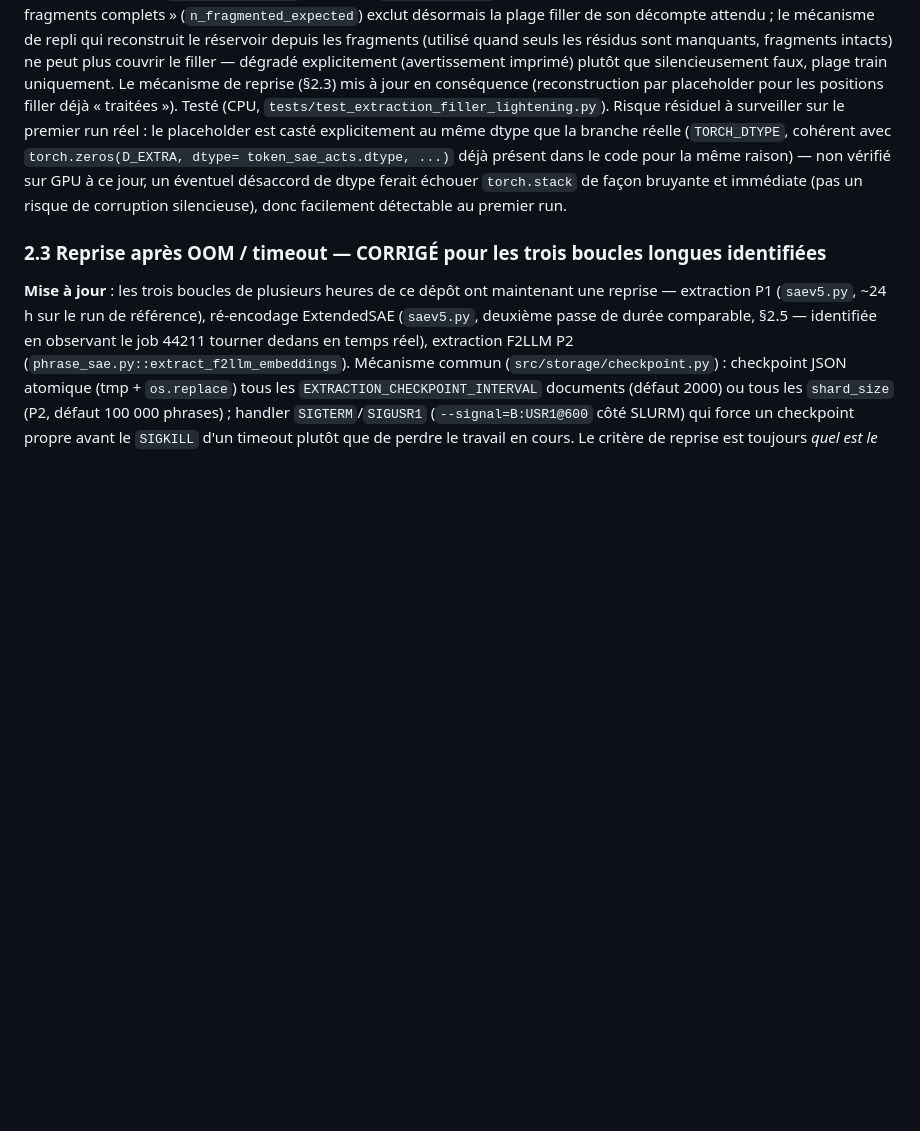
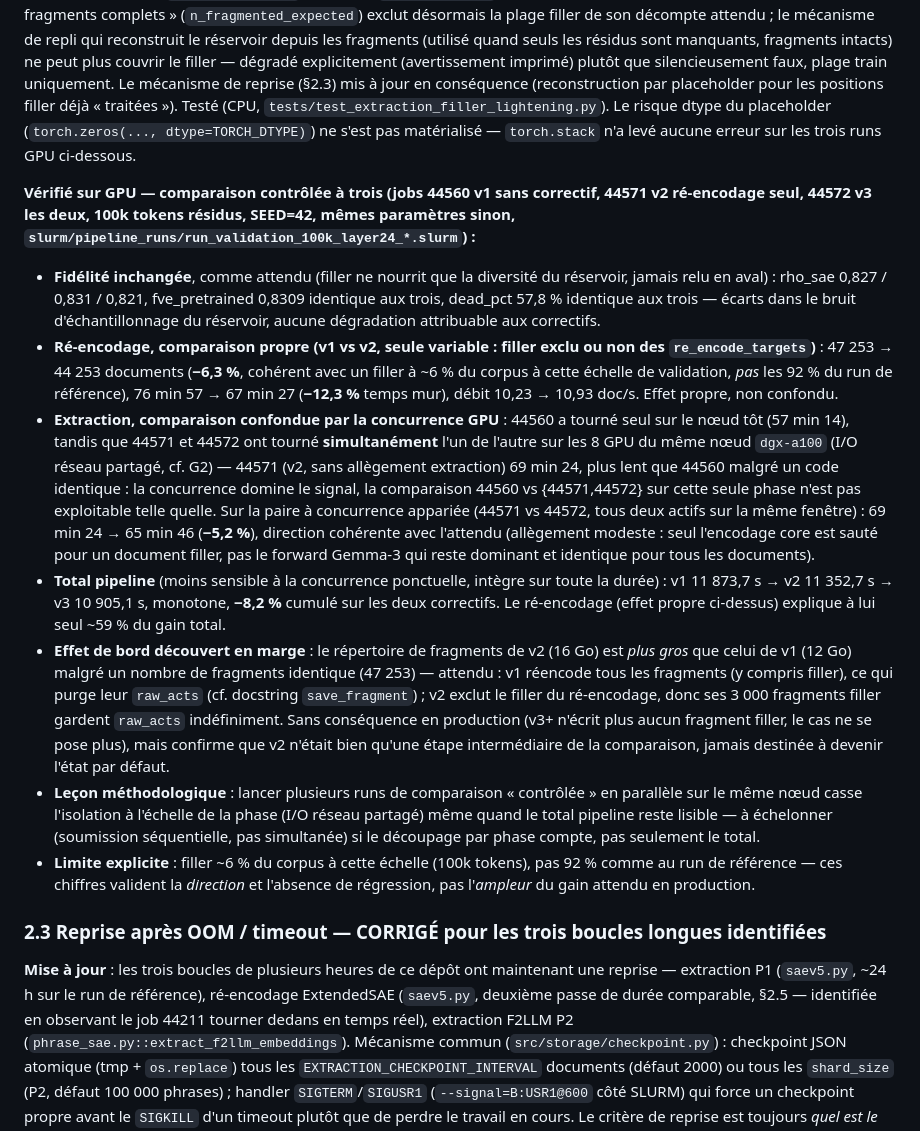
Before and after one commit to GregoirePelletier/SAE, a Markdown page: AUDIT_SAE_2026-08.md, the part around one of its changes. GitHub-like rendering; blank space fills up the shorter version.

Commit message:
G7 : résultats GPU de la comparaison contrôlée à trois (44560/44571/44572)
Les trois runs de validation lancés pour isoler l'effet des deux
correctifs filler (ré-encodage seul vs ré-encodage+extraction) sont
terminés. Fidélité inchangée sur les trois (rho_sae/fve_pretrained/
dead_pct dans le bruit d'échantillonnage du réservoir) -- pas de
régression de qualité, comme attendu pour des correctifs de pure
performance.

Ré-encodage (comparaison propre v1 vs v2, seule variable changée) :
-12,3% temps mur pour -6,3% de documents. Extraction : comparaison
brute confondue par la concurrence GPU (44571/44572 ont tourné
simultanément sur le même nœud, I/O réseau partagé) -- sur la paire à
concurrence appariée, -5,2%, cohérent avec l'attendu. Total pipeline
-8,2% cumulé, monotone sur les trois runs.

Effet de bord noté en marge : les fragments filler de v2 gardent
raw_acts indéfiniment (jamais ré-encodés), gonflant son répertoire de
fragments par rapport à v1 -- sans conséquence en production, v2
n'étant qu'une étape intermédiaire de la comparaison.

Leçon méthodologique documentée : des runs de comparaison "contrôlée"
lancés en parallèle sur le même nœud cassent l'isolation à l'échelle
de la phase (pas du total) via l'I/O réseau partagé -- à échelonner si
le découpage par phase compte.

```diff
--- a/AUDIT_SAE_2026-08.md
+++ b/AUDIT_SAE_2026-08.md
@@ -387,11 +387,46 @@ seuls les résidus sont manquants, fragments intacts) ne peut plus couvrir le fi
 explicitement (avertissement imprimé) plutôt que silencieusement faux, plage train uniquement. Le
 mécanisme de reprise (§2.3) mis à jour en conséquence (reconstruction par placeholder pour les
 positions filler déjà « traitées »). Testé (CPU, `tests/test_extraction_filler_lightening.py`).
-Risque résiduel à surveiller sur le premier run réel : le placeholder est casté explicitement au
-même dtype que la branche réelle (`TORCH_DTYPE`, cohérent avec `torch.zeros(D_EXTRA, dtype=
-token_sae_acts.dtype, ...)` déjà présent dans le code pour la même raison) — non vérifié sur GPU à
-ce jour, un éventuel désaccord de dtype ferait échouer `torch.stack` de façon bruyante et immédiate
-(pas un risque de corruption silencieuse), donc facilement détectable au premier run.
+Le risque dtype du placeholder (`torch.zeros(..., dtype=TORCH_DTYPE)`) ne s'est pas matérialisé —
+`torch.stack` n'a levé aucune erreur sur les trois runs GPU ci-dessous.
+
+**Vérifié sur GPU — comparaison contrôlée à trois (jobs 44560 v1 sans correctif, 44571 v2
+ré-encodage seul, 44572 v3 les deux, 100k tokens résidus, SEED=42, mêmes paramètres sinon,
+`slurm/pipeline_runs/run_validation_100k_layer24_*.slurm`) :**
+- **Fidélité inchangée**, comme attendu (filler ne nourrit que la diversité du réservoir, jamais
+  relu en aval) : rho_sae 0,827 / 0,831 / 0,821, fve_pretrained 0,8309 identique aux trois, dead_pct
+  57,8 % identique aux trois — écarts dans le bruit d'échantillonnage du réservoir, aucune
+  dégradation attribuable aux correctifs.
+- **Ré-encodage, comparaison propre (v1 vs v2, seule variable : filler exclu ou non des
+  `re_encode_targets`)** : 47 253 → 44 253 documents (**−6,3 %**, cohérent avec un filler à ~6 % du
+  corpus à cette échelle de validation, *pas* les 92 % du run de référence), 76 min 57 → 67 min 27
+  (**−12,3 %** temps mur), débit 10,23 → 10,93 doc/s. Effet propre, non confondu.
+- **Extraction, comparaison confondue par la concurrence GPU** : 44560 a tourné seul sur le nœud
+  tôt (57 min 14), tandis que 44571 et 44572 ont tourné **simultanément** l'un de l'autre sur les 8
+  GPU du même nœud `dgx-a100` (I/O réseau partagé, cf. G2) — 44571 (v2, sans allègement extraction)
+  69 min 24, plus lent que 44560 malgré un code identique : la concurrence domine le signal, la
+  comparaison 44560 vs {44571,44572} sur cette seule phase n'est pas exploitable telle quelle.
+  Sur la paire à concurrence appariée (44571 vs 44572, tous deux actifs sur la même fenêtre) :
+  69 min 24 → 65 min 46 (**−5,2 %**), direction cohérente avec l'attendu (allègement modeste : seul
+  l'encodage core est sauté pour un document filler, pas le forward Gemma-3 qui reste dominant et
+  identique pour tous les documents).
+- **Total pipeline** (moins sensible à la concurrence ponctuelle, intègre sur toute la durée) :
+  v1 11 873,7 s → v2 11 352,7 s → v3 10 905,1 s, monotone, **−8,2 %** cumulé sur les deux
+  correctifs. Le ré-encodage (effet propre ci-dessus) explique à lui seul ~59 % du gain total.
+- **Effet de bord découvert en marge** : le répertoire de fragments de v2 (16 Go) est *plus gros*
+  que celui de v1 (12 Go) malgré un nombre de fragments identique (47 253) — attendu : v1 réencode
+  tous les fragments (y compris filler), ce qui purge leur `raw_acts` (cf. docstring
+  `save_fragment`) ; v2 exclut le filler du ré-encodage, donc ses 3 000 fragments filler gardent
+  `raw_acts` indéfiniment. Sans conséquence en production (v3+ n'écrit plus aucun fragment filler,
+  le cas ne se pose plus), mais confirme que v2 n'était bien qu'une étape intermédiaire de la
+  comparaison, jamais destinée à devenir l'état par défaut.
+- **Leçon méthodologique** : lancer plusieurs runs de comparaison « contrôlée » en parallèle sur le
+  même nœud casse l'isolation à l'échelle de la phase (I/O réseau partagé) même quand le total
+  pipeline reste lisible — à échelonner (soumission séquentielle, pas simultanée) si le
+  découpage par phase compte, pas seulement le total.
+- **Limite explicite** : filler ~6 % du corpus à cette échelle (100k tokens), pas 92 % comme au run
+  de référence — ces chiffres valident la *direction* et l'absence de régression, pas l'*ampleur*
+  du gain attendu en production.
 
 ### 2.3 Reprise après OOM / timeout — **CORRIGÉ pour les trois boucles longues identifiées**
 
```
Also changed, not shown: other parts of AUDIT_SAE_2026-08.md (+1 -1 lines).
